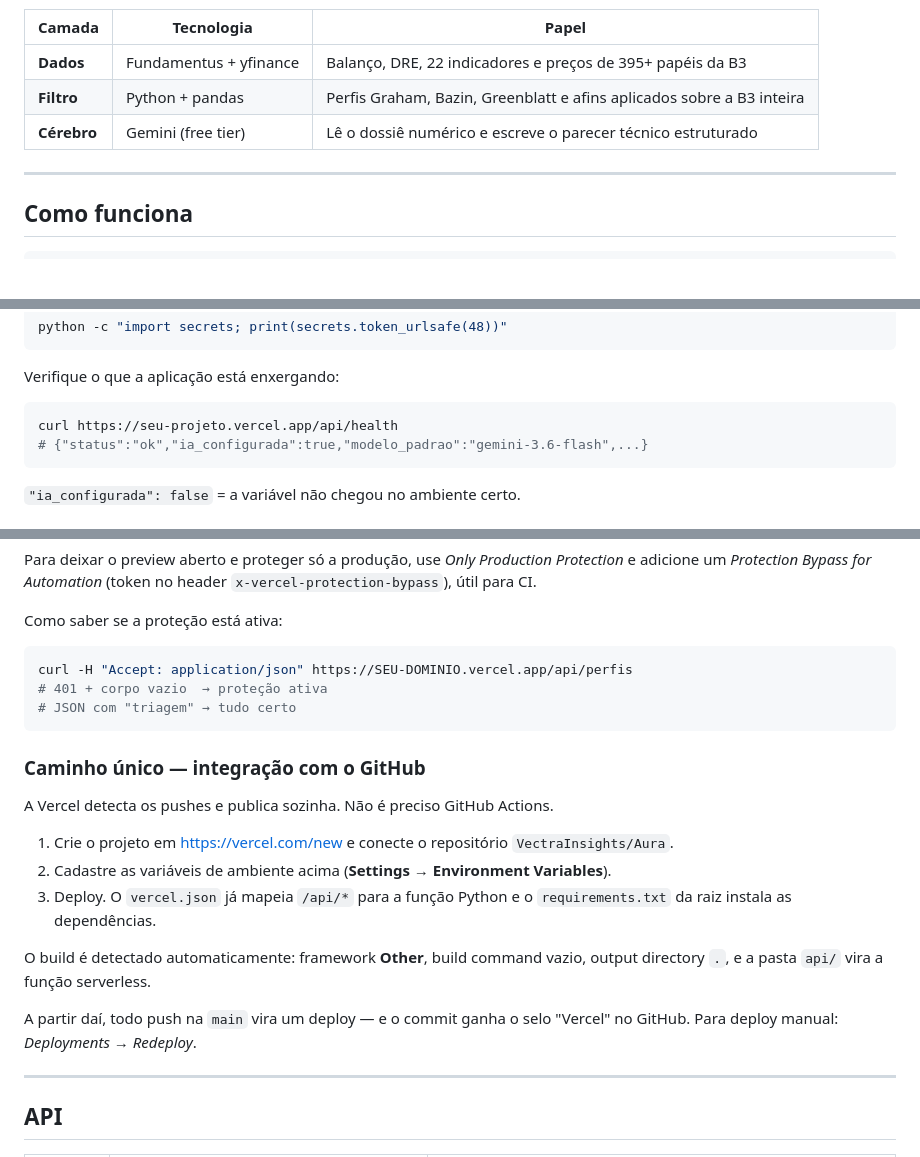
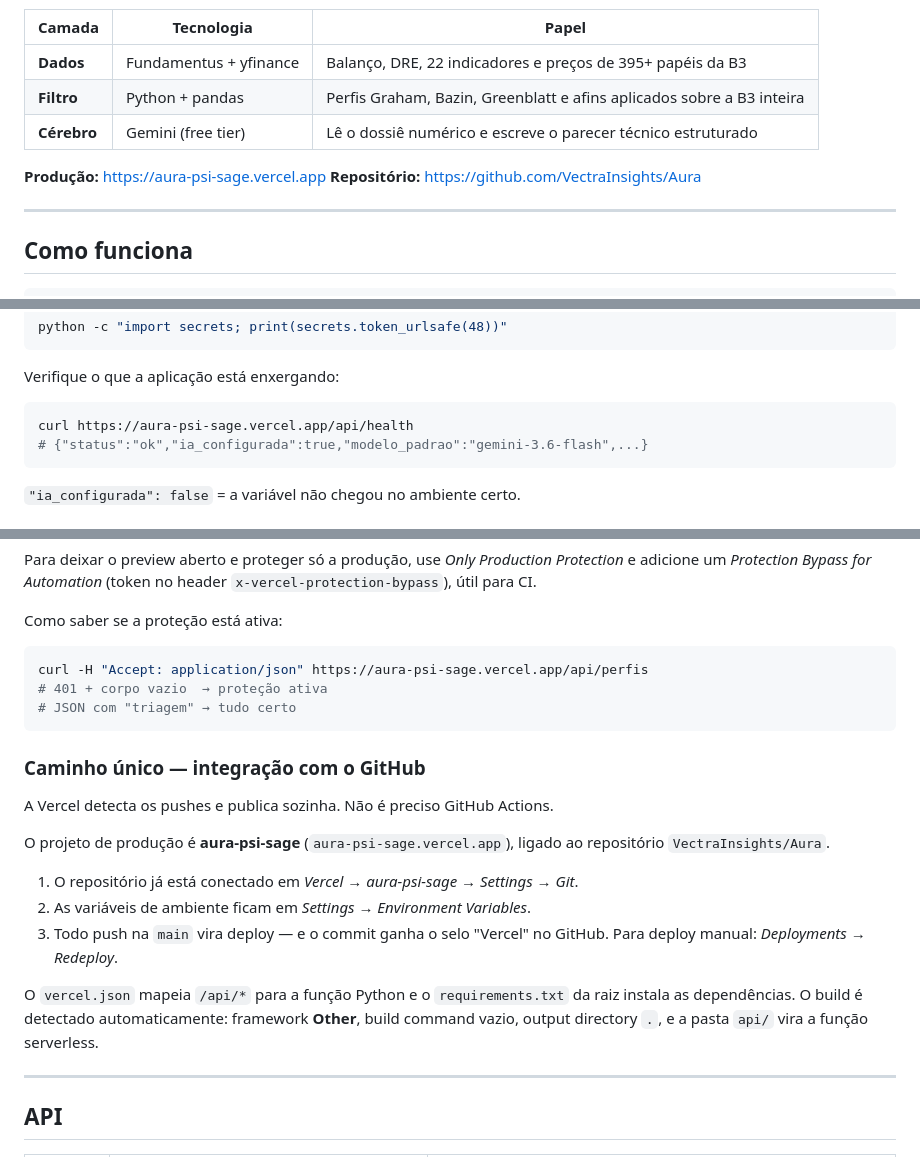
Before and after one commit to VectraInsights/Aura, a Markdown page: README.md, 3 parts joined by grey strips. Drawn GitHub-style; blank space fills up the shorter version.

Commit message:
docs: foca a documentacao no projeto de producao aura-psi-sage
Todas as referencias a outro projeto Vercel e aos placeholders genericos
foram trocadas pelo dominio real (aura-psi-sage.vercel.app). A secao de
deploy agora diz explicitamente qual e o projeto de producao e onde ele
esta ligado ao repositorio.

````diff
--- a/README.md
+++ b/README.md
@@ -9,6 +9,9 @@
 | **Dados** | Fundamentus + yfinance | Balanço, DRE, 22 indicadores e preços de 395+ papéis da B3 |
 | **Filtro** | Python + pandas | Perfis Graham, Bazin, Greenblatt e afins aplicados sobre a B3 inteira |
 | **Cérebro** | Gemini (free tier) | Lê o dossiê numérico e escreve o parecer técnico estruturado |
+
+**Produção:** https://aura-psi-sage.vercel.app
+**Repositório:** https://github.com/VectraInsights/Aura
 
 ---
 
@@ -297,7 +300,7 @@ python -c "import secrets; print(secrets.token_urlsafe(48))"
 Verifique o que a aplicação está enxergando:
 
 ```bash
-curl https://seu-projeto.vercel.app/api/health
+curl https://aura-psi-sage.vercel.app/api/health
 # {"status":"ok","ia_configurada":true,"modelo_padrao":"gemini-3.6-flash",...}
 ```
 
@@ -326,7 +329,7 @@ Para deixar o preview aberto e proteger só a produção, use
 Como saber se a proteção está ativa:
 
 ```bash
-curl -H "Accept: application/json" https://SEU-DOMINIO.vercel.app/api/perfis
+curl -H "Accept: application/json" https://aura-psi-sage.vercel.app/api/perfis
 # 401 + corpo vazio  → proteção ativa
 # JSON com "triagem" → tudo certo
 ```
@@ -335,16 +338,18 @@ curl -H "Accept: application/json" https://SEU-DOMINIO.vercel.app/api/perfis
 
 A Vercel detecta os pushes e publica sozinha. Não é preciso GitHub Actions.
 
-1. Crie o projeto em <https://vercel.com/new> e conecte o repositório `VectraInsights/Aura`.
-2. Cadastre as variáveis de ambiente acima (**Settings → Environment Variables**).
-3. Deploy. O `vercel.json` já mapeia `/api/*` para a função Python e o
-   `requirements.txt` da raiz instala as dependências.
+O projeto de produção é **aura-psi-sage** (`aura-psi-sage.vercel.app`), ligado ao
+repositório `VectraInsights/Aura`.
 
-O build é detectado automaticamente: framework **Other**, build command vazio,
-output directory `.`, e a pasta `api/` vira a função serverless.
+1. O repositório já está conectado em *Vercel → aura-psi-sage → Settings → Git*.
+2. As variáveis de ambiente ficam em *Settings → Environment Variables*.
+3. Todo push na `main` vira deploy — e o commit ganha o selo "Vercel" no GitHub.
+   Para deploy manual: *Deployments → Redeploy*.
 
-A partir daí, todo push na `main` vira um deploy — e o commit ganha o selo
-"Vercel" no GitHub. Para deploy manual: *Deployments → Redeploy*.
+O `vercel.json` mapeia `/api/*` para a função Python e o `requirements.txt` da
+raiz instala as dependências. O build é detectado automaticamente: framework
+**Other**, build command vazio, output directory `.`, e a pasta `api/` vira a
+função serverless.
 
 ---
 
````
